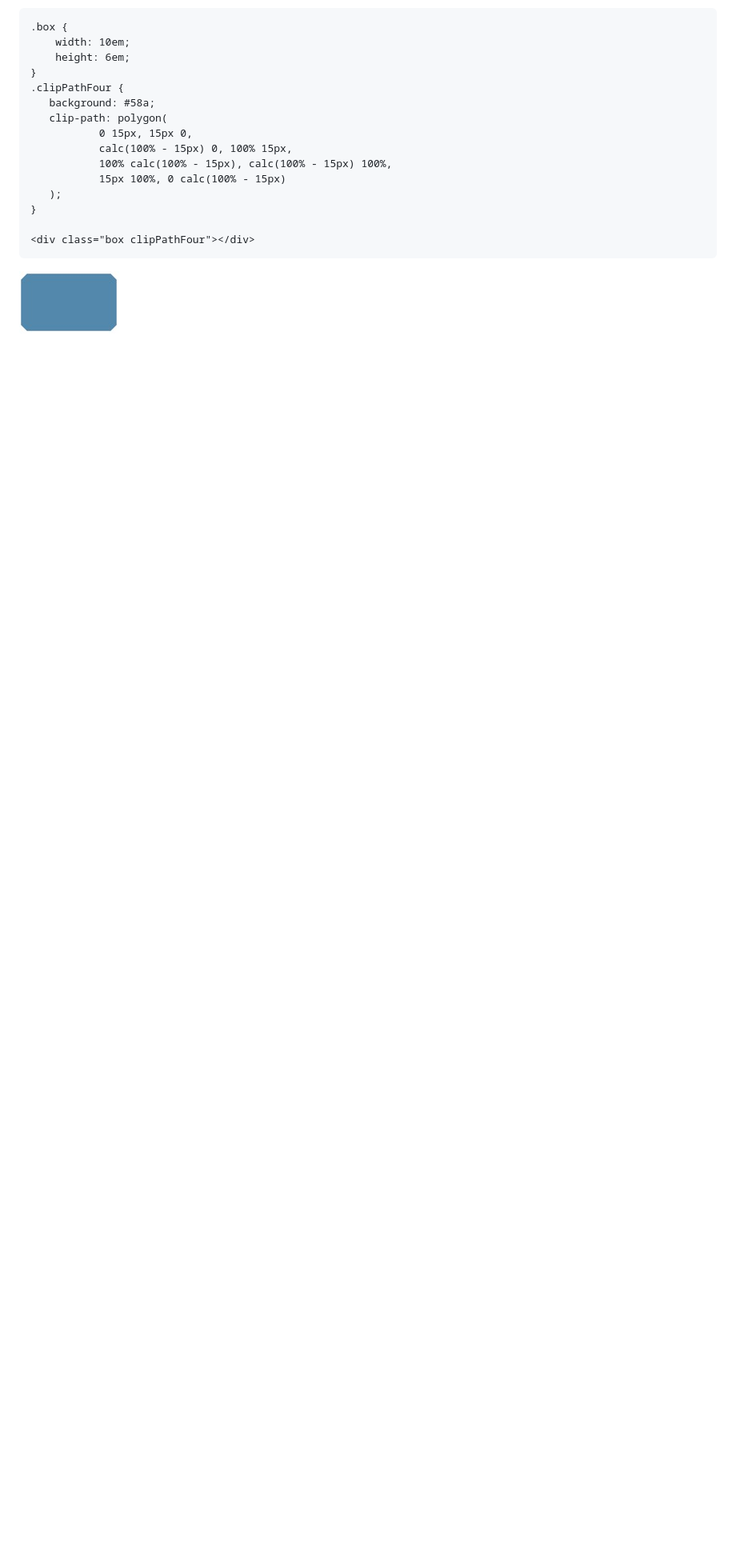
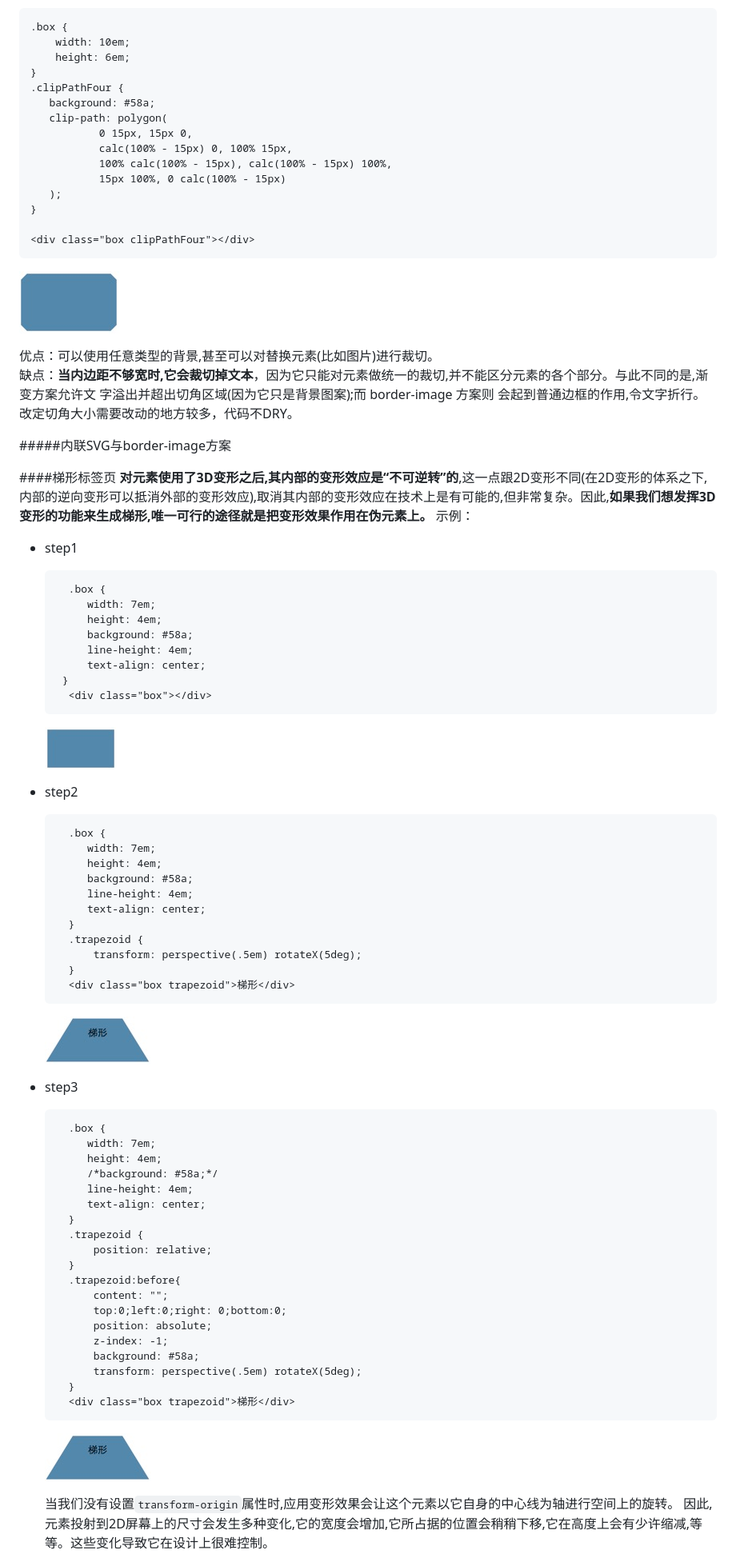
Before and after one commit to guoyu07/blog-24, a Markdown page: MD/css揭秘学习.md, the part around the change printed below. Shown: that part at 80% size. Drawn GitHub-style; pictures changed too: images/css/trapezoid_1.png (added), images/css/trapezoid_2.png (added), images/css/trapezoid_3.png (added); blank space fills up the shorter version.

```diff
--- a/MD/css揭秘学习.md
+++ b/MD/css揭秘学习.md
@@ -869,3 +869,70 @@ clip-path、polygon()、calc()
 	<div class="box clipPathFour"></div>
 
 ![](../images/css/cutangle_7.png)
+
+优点：可以使用任意类型的背景,甚至可以对替换元素(比如图片)进行裁切。
+缺点：**当内边距不够宽时,它会裁切掉文本**，因为它只能对元素做统一的裁切,并不能区分元素的各个部分。与此不同的是,渐变方案允许文 字溢出并超出切角区域(因为它只是背景图案);而 border-image 方案则 会起到普通边框的作用,令文字折行。
+改定切角大小需要改动的地方较多，代码不DRY。
+
+#####内联SVG与border-image方案
+
+####梯形标签页
+**对元素使用了3D变形之后,其内部的变形效应是“不可逆转”的**,这一点跟2D变形不同(在2D变形的体系之下,内部的逆向变形可以抵消外部的变形效应),取消其内部的变形效应在技术上是有可能的,但非常复杂。因此,**如果我们想发挥3D变形的功能来生成梯形,唯一可行的途径就是把变形效果作用在伪元素上。**
+示例：
+
+- step1
+
+		.box {
+           width: 7em;
+           height: 4em;
+           background: #58a;
+           line-height: 4em;
+           text-align: center;
+       }
+		<div class="box"></div>
+
+	![](../images/css/trapezoid_1.png)
+
+- step2
+
+		.box {
+           width: 7em;
+           height: 4em;
+           background: #58a;
+           line-height: 4em;
+           text-align: center;
+    	}
+    	.trapezoid {
+            transform: perspective(.5em) rotateX(5deg);
+        }
+		<div class="box trapezoid">梯形</div>
+
+	![](../images/css/trapezoid_2.png)
+
+
+- step3
+
+		.box {
+           width: 7em;
+           height: 4em;
+           /*background: #58a;*/
+           line-height: 4em;
+           text-align: center;
+    	}
+        .trapezoid {
+            position: relative;
+        }
+        .trapezoid:before{
+            content: "";
+            top:0;left:0;right: 0;bottom:0;
+            position: absolute;
+            z-index: -1;
+            background: #58a;
+            transform: perspective(.5em) rotateX(5deg);
+        }
+		<div class="box trapezoid">梯形</div>
+
+	![](../images/css/trapezoid_3.png)
+
+	当我们没有设置`transform-origin`属性时,应用变形效果会让这个元素以它自身的中心线为轴进行空间上的旋转。 因此,元素投射到2D屏幕上的尺寸会发生多种变化,它的宽度会增加,它所占据的位置会稍稍下移,它在高度上会有少许缩减,等等。这些变化导致它在设计上很难控制。
+
```
Also changed, not shown: other parts of MD/css揭秘学习.md (+65 -0 lines), images/css/trapezoid_4.png (added), images/css/trapezoid_5.png (added), images/css/trapezoid_6.png (added).
